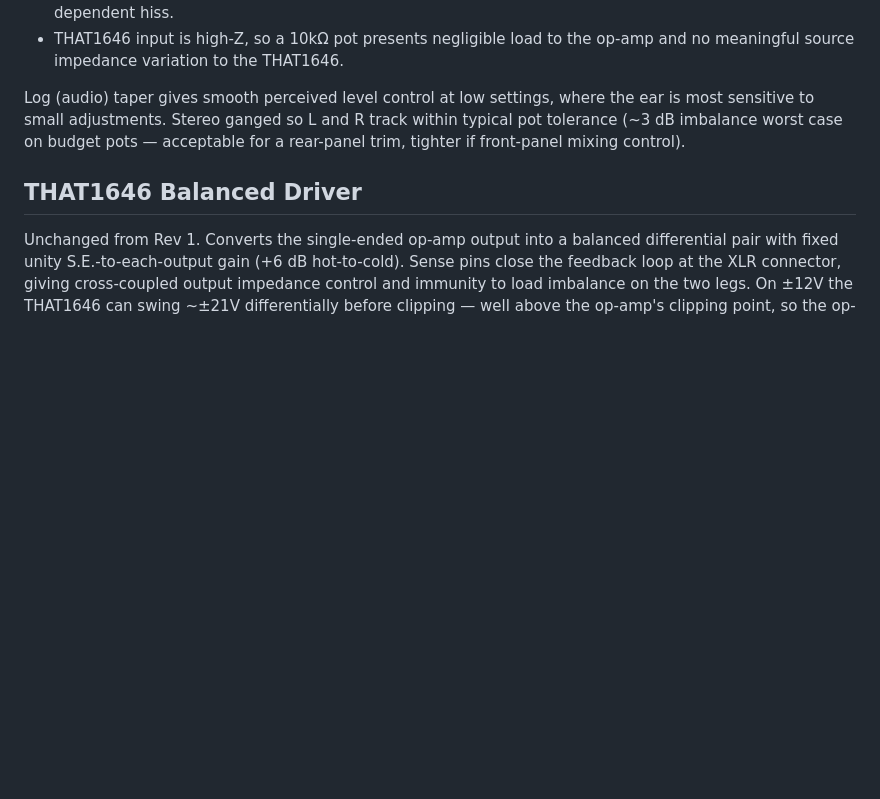
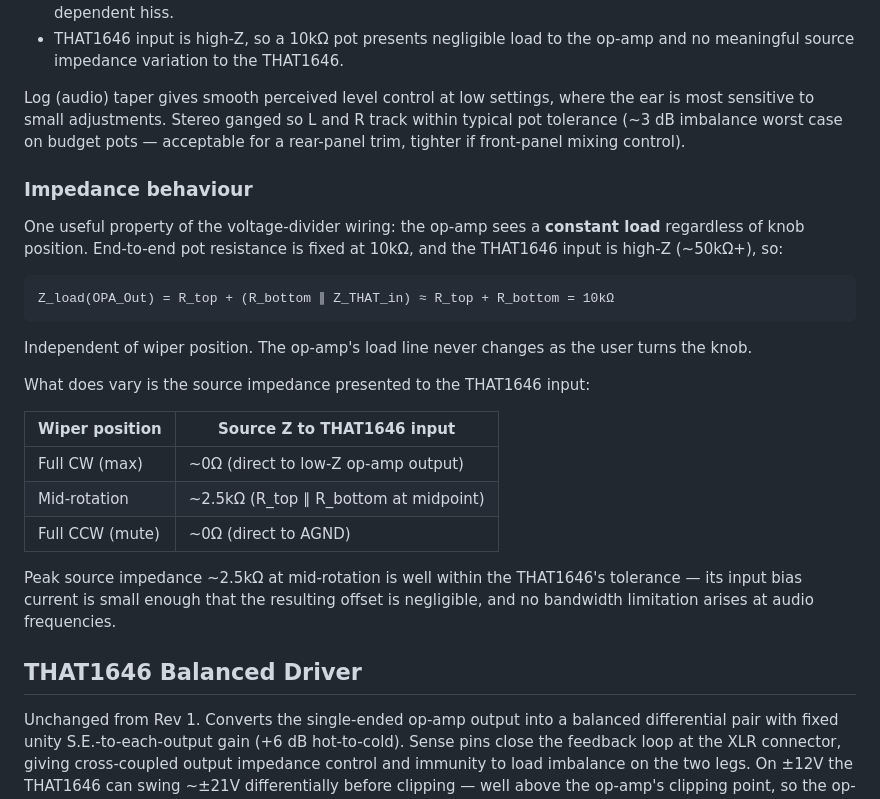
Before and after one commit to squeedee/daisy-studio, a Markdown page: rev2.md, the part around the change. Rendered like a GitHub page; blank space fills up the shorter version.

Commit message:
impedance check

```diff
--- a/rev2.md
+++ b/rev2.md
@@ -481,6 +481,29 @@ the ear is most sensitive to small adjustments. Stereo ganged so L and R track
 within typical pot tolerance (~3 dB imbalance worst case on budget pots —
 acceptable for a rear-panel trim, tighter if front-panel mixing control).
 
+### Impedance behaviour
+
+One useful property of the voltage-divider wiring: the op-amp sees a **constant
+load** regardless of knob position. End-to-end pot resistance is fixed at
+10kΩ, and the THAT1646 input is high-Z (~50kΩ+), so:
+
+    Z_load(OPA_Out) = R_top + (R_bottom ∥ Z_THAT_in) ≈ R_top + R_bottom = 10kΩ
+
+Independent of wiper position. The op-amp's load line never changes as the
+user turns the knob.
+
+What does vary is the source impedance presented to the THAT1646 input:
+
+| Wiper position   | Source Z to THAT1646 input         |
+|------------------|------------------------------------|
+| Full CW (max)    | ~0Ω (direct to low-Z op-amp output) |
+| Mid-rotation     | ~2.5kΩ (R_top ∥ R_bottom at midpoint) |
+| Full CCW (mute)  | ~0Ω (direct to AGND)               |
+
+Peak source impedance ~2.5kΩ at mid-rotation is well within the THAT1646's
+tolerance — its input bias current is small enough that the resulting offset
+is negligible, and no bandwidth limitation arises at audio frequencies.
+
 ## THAT1646 Balanced Driver
 
 Unchanged from Rev 1. Converts the single-ended op-amp output into a balanced
```
